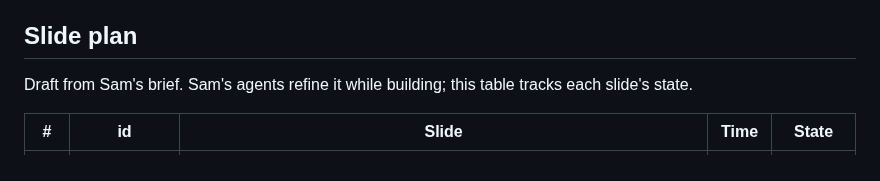
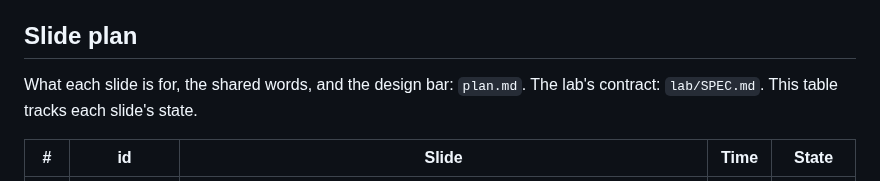
Before and after one commit to pcolee/explorAI, a Markdown page: meetings/meeting-6/BUILD.md, the part around the change. Drawn GitHub-style.

Commit message:
Meeting 6: publish the deck plan (plan.md) and the agent lab spec (lab/SPEC.md) so both agents build from the same contract

```diff
--- a/meetings/meeting-6/BUILD.md
+++ b/meetings/meeting-6/BUILD.md
@@ -33,7 +33,7 @@ Add a line here (or a note with `A` on the deck). Sam's agents answer under it.
 
 ## Slide plan
 
-Draft from Sam's brief. Sam's agents refine it while building; this table tracks each slide's state.
+What each slide is for, the shared words, and the design bar: `plan.md`. The lab's contract: `lab/SPEC.md`. This table tracks each slide's state.
 
 | # | id | Slide | Time | State |
 |---|---|---|---|---|
```
Also changed, not shown: meetings/meeting-6/plan.md (added, +65 -0 lines), 1 other file.
